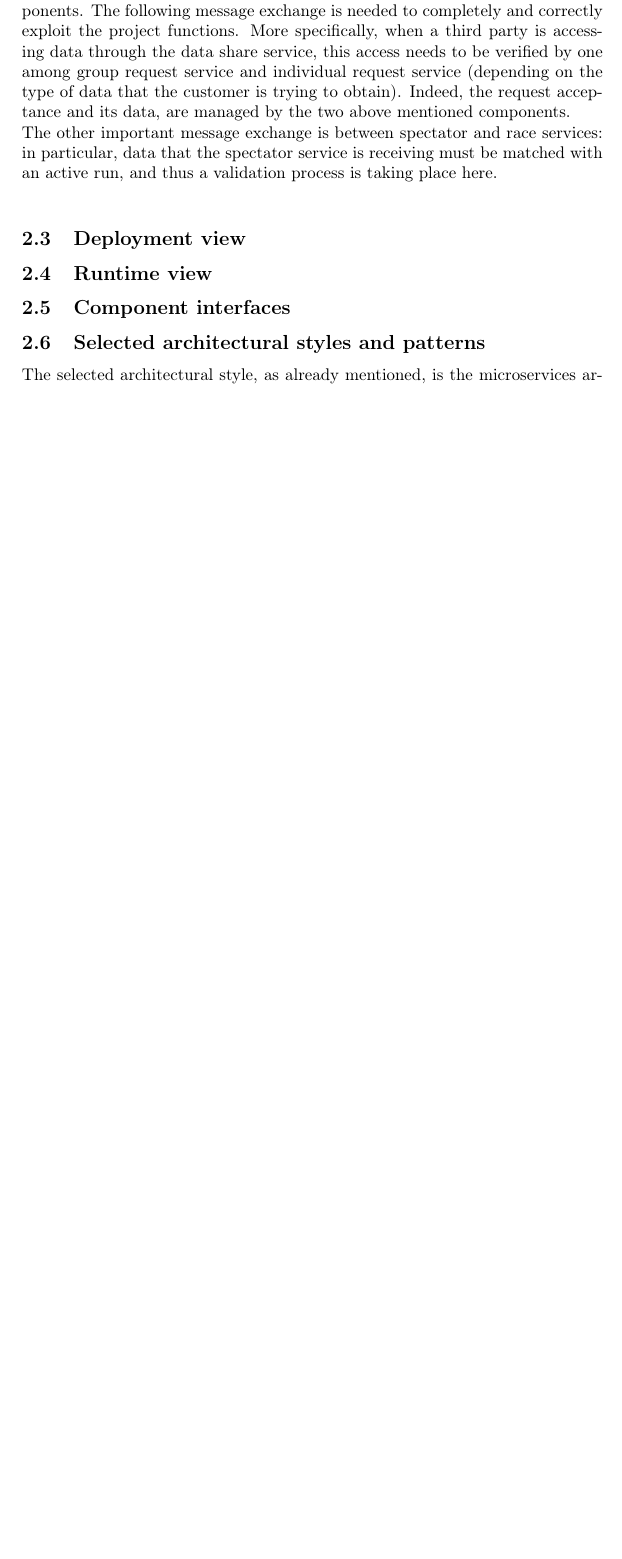
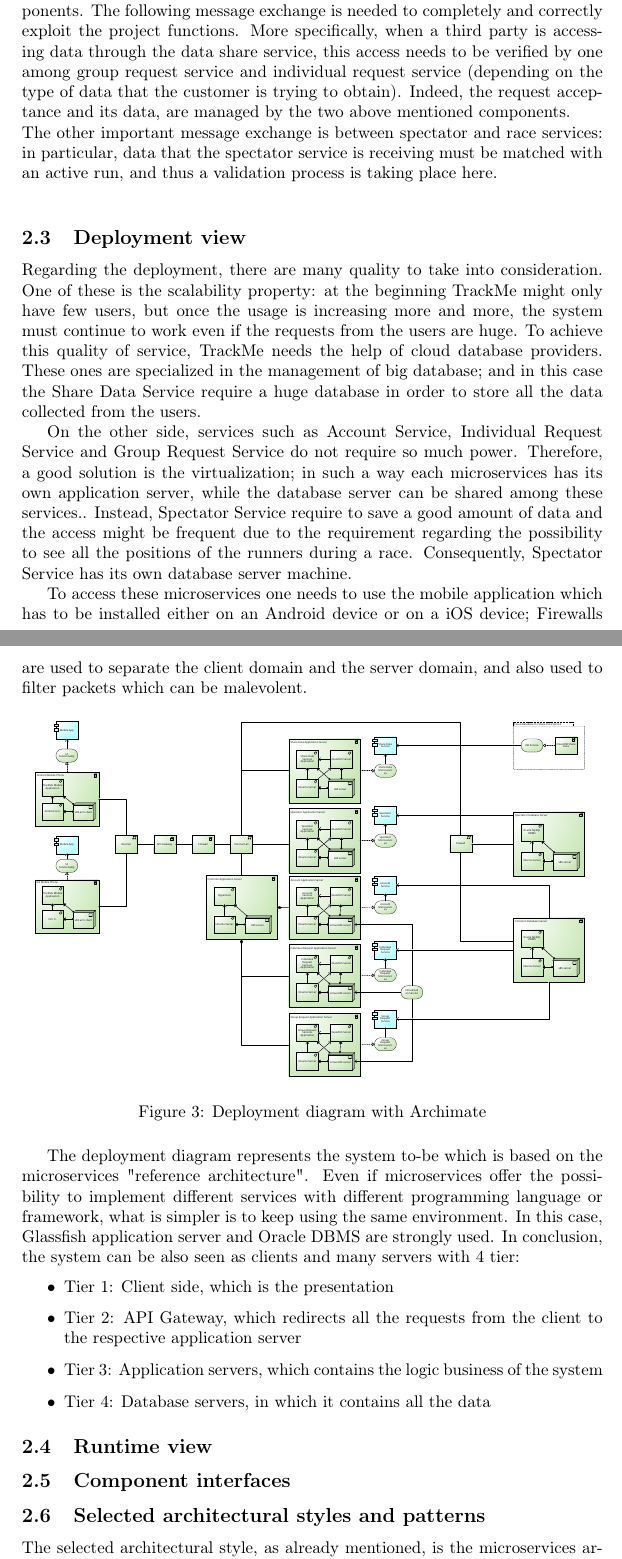
Before and after one commit to tangtang95/PoianiTibaldiZhou, a LaTeX document (DD/main.tex, which reads DD/archDesign/deploymentView.tex): part of page 6 of 12 before the commit and two parts of pages 6 and 7 of 13 after it, the two joined at a grey line, cut so that both start at the same text, the shorter picture padded with empty space. Compiled offline with pdfLaTeX.

Commit message:
Add deployment diagram and comments about it

```diff
--- a/DD/archDesign/deploymentView.tex
+++ b/DD/archDesign/deploymentView.tex
@@ -1 +1,32 @@
 \subsection{Deployment view}
+\par
+Regarding the deployment, there are many quality to take into consideration. One of these is the scalability property: at the beginning
+TrackMe might only have few users, but once the usage is increasing more and more, the system must continue to work even if the
+requests from the users are huge. To achieve this quality of service, TrackMe needs the help of cloud database providers. These ones
+are specialized in the management of big database; and in this case the Share Data Service require a huge database in order to store
+all the data collected from the users.
+\par
+On the other side, services such as Account Service, Individual Request Service and Group Request Service do not require so much
+power. Therefore, a good solution is the virtualization; in such a way each microservices has its own application server, while
+the database server can be shared among these services.. Instead, Spectator Service require to save a good amount of data and
+the access might be frequent due to the requirement regarding the possibility to see all the positions of the runners during a race.
+Consequently, Spectator Service has its own database
+server machine.
+\par
+To access these microservices one needs to use the mobile application which has to be installed either on an Android device or on a iOS
+device; Firewalls are used to separate the client domain and the server domain, and also used to filter packets which can be malevolent.
+\begin{figure}[H]
+\includegraphics[width=\linewidth]{Images/deploymentdiagram.pdf}
+\caption{ Deployment diagram with Archimate }
+\label{fig:deployment}
+\end{figure}
+The deployment diagram represents the system to-be which is based on the microservices "reference architecture". Even if
+microservices offer the possibility to implement different services with different programming language or framework, what is simpler
+is to keep using the same environment. In this case, Glassfish application server and Oracle DBMS are strongly used. In conclusion,
+the system can be also seen as clients and many servers with 4 tier:
+\begin{itemize}
+\item Tier 1: Client side, which is the presentation
+\item Tier 2: API Gateway, which redirects all the requests from the client to the respective application server
+\item Tier 3: Application servers, which contains the logic business of the system
+\item Tier 4: Database servers, in which it contains all the data
+\end{itemize}
```
Also changed, not shown: DD/Images/deploymentdiagram.pdf (added).
